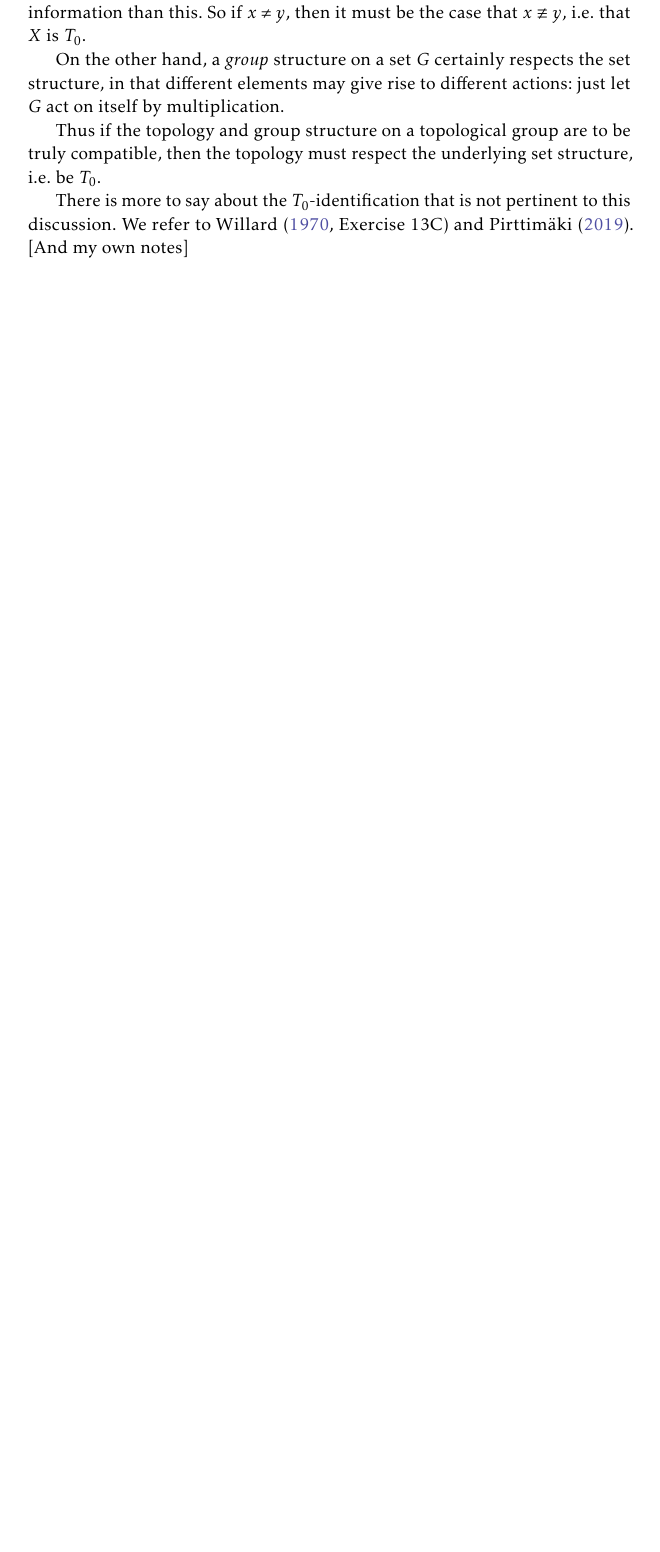
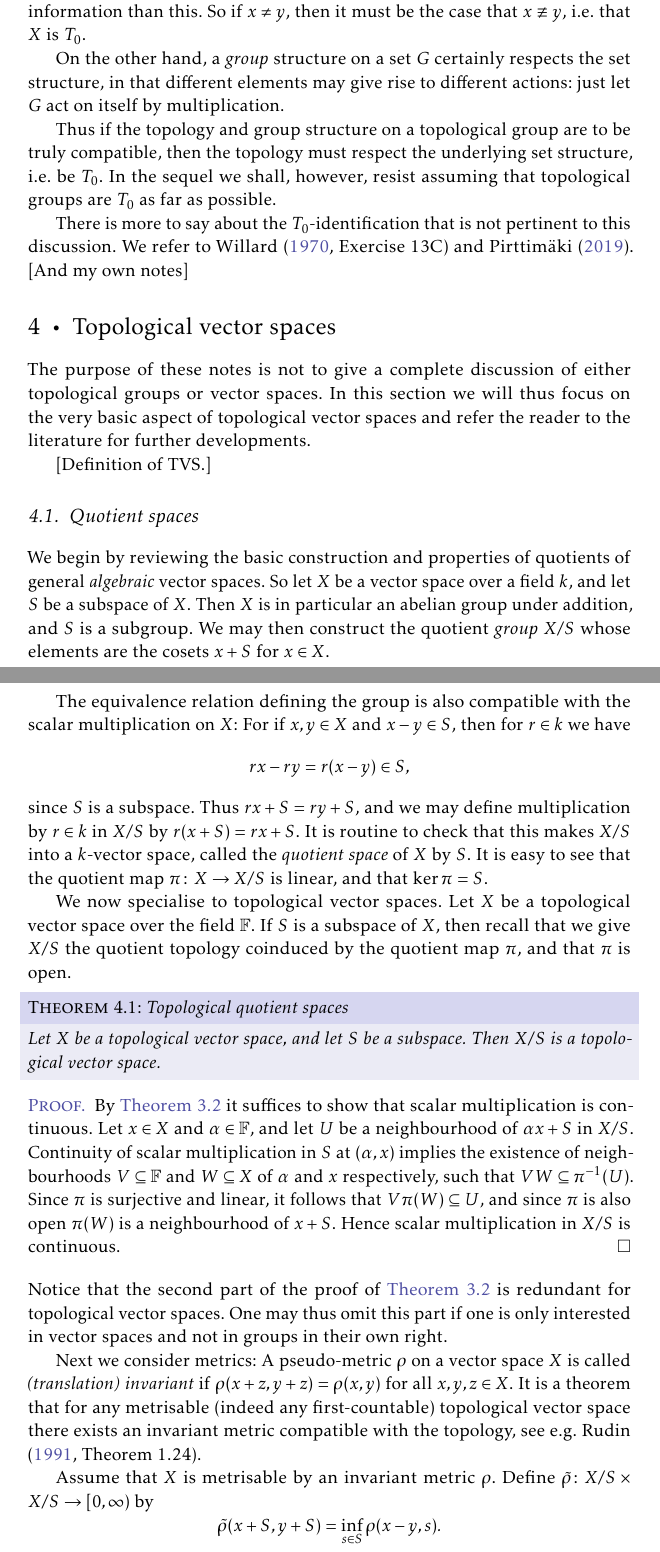
Before and after one commit to dnhansen/topological-groups, a LaTeX book (topological_groups.tex): part of page 6 of 6 before the commit and two parts of pages 6 and 7 of 8 after it, the two joined at a grey line, cut so that both start at the same text, the shorter picture padded with empty space. The pictures show the PDF file topological_groups.pdf that the author committed with the source.

Commit message:
Added section on topological vector spaces, in particular quotient spaces.

```diff
--- a/topological_groups.tex
+++ b/topological_groups.tex
@@ -294,6 +295,62 @@ It is results like the above that lead to the common assumption that topological
 
 On the other hand, a \emph{group} structure on a set $G$ certainly respects the set structure, in that different elements may give rise to different actions: just let $G$ act on itself by multiplication.
 
-Thus if the topology and group structure on a topological group are to be truly compatible, then the topology must respect the underlying set structure, i.e. be $T_0$.
+Thus if the topology and group structure on a topological group are to be truly compatible, then the topology must respect the underlying set structure, i.e. be $T_0$. In the sequel we shall, however, resist assuming that topological groups are $T_0$ as far as possible.
 
 There is more to say about the $T_0$-identification that is not pertinent to this discussion. We refer to \textcite[Exercise~13C]{willard} and \textcite{pirttimäki2019}. [And my own notes]
+
+
+\chapter{Topological vector spaces}
+
+The purpose of these notes is not to give a complete discussion of either topological groups or vector spaces. In this section we will thus focus on the very basic aspect of topological vector spaces and refer the reader to the literature for further developments.
+
+[Definition of TVS.]
+
+\section{Quotient spaces}
+
+We begin by reviewing the basic construction and properties of quotients of general \emph{algebraic} vector spaces. So let $X$ be a vector space over a field $k$, and let $S$ be a subspace of $X$. Then $X$ is in particular an abelian group under addition, and $S$ is a subgroup. We may then construct the quotient \emph{group} $X/S$ whose elements are the cosets $x + S$ for $x \in X$.
+
+The equivalence relation defining the group is also compatible with the scalar multiplication on $X$: For if $x,y \in X$ and $x - y \in S$, then for $r \in k$ we have
+%
+\begin{equation*}
+    rx - ry
+        = r(x - y) \in S,
+\end{equation*}
+%
+since $S$ is a subspace. Thus $rx + S = ry + S$, and we may define multiplication by $r \in k$ in $X/S$ by $r(x + S) = rx + S$. It is routine to check that this makes $X/S$ into a $k$-vector space, called the \emph{quotient space} of $X$ by $S$. It is easy to see that the quotient map $\pi \colon X \to X/S$ is linear, and that $\ker \pi = S$.
+
+\newcommand{\setF}{\mathbb{F}}
+
+We now specialise to topological vector spaces. Let $X$ be a topological vector space over the field $\setF$. If $S$ is a subspace of $X$, then recall that we give $X/S$ the quotient topology coinduced by the quotient map $\pi$, and that $\pi$ is open.
+
+
+\begin{theorem}[Topological quotient spaces]
+    Let $X$ be a topological vector space, and let $S$ be a subspace. Then $X/S$ is a topological vector space.
+\end{theorem}
+
+\begin{proof}
+    By \cref{thm:topological-quotient-group} it suffices to show that scalar multiplication is continuous. Let $x \in X$ and $\alpha \in \setF$, and let $U$ be a neighbourhood of $\alpha x + S$ in $X/S$. Continuity of scalar multiplication in $S$ at $(\alpha, x)$ implies the existence of neighbourhoods $V \subseteq \setF$ and $W \subseteq X$ of $\alpha$ and $x$ respectively, such that $VW \subseteq \pi\preim(U)$. Since $\pi$ is surjective and linear, it follows that $V \pi(W) \subseteq U$, and since $\pi$ is also open $\pi(W)$ is a neighbourhood of $x + S$. Hence scalar multiplication in $X/S$ is continuous.
+\end{proof}
+%
+Notice that the second part of the proof of \cref{thm:topological-quotient-group} is redundant for topological vector spaces. One may thus omit this part if one is only interested in vector spaces and not in groups in their own right.
+
+Next we consider metrics: A pseudo-metric $\rho$ on a vector space $X$ is called \emph{(translation) invariant} if $\rho(x+z,y+z) = \rho(x,y)$ for all $x,y,z \in X$. It is a theorem that for any metrisable (indeed any first-countable) topological vector space there exists an invariant metric compatible with the topology, see e.g. \textcite[Theorem~1.24]{rudinfunctional}.
+
+Assume that $X$ is metrisable by an invariant metric $\rho$. Define $\tilde{\rho} \colon X/S \times X/S \to [0,\infty)$ by
+%
+\begin{equation*}
+    \tilde{\rho}(x + S, y + S)
+        = \inf_{s \in S} \rho(x-y, s).
+\end{equation*}
+
+
+\begin{proposition}[Metric on quotient space]
+    The map $\tilde{\rho}$ is an invariant pseudo-metric on $X/S$ compatible with the quotient topology. Furthermore, $\tilde{\rho}$ is a metric if and only if $S$ is closed.
+\end{proposition}
+
+\begin{proof}
+    It is clear that $\tilde{\rho}$ is positive and symmetric. We prove the triangle inequality: Let $x,y,z \in X$. For any $s \in S$ we find that
+    %
+    \begin{align*}
+        \rho(x-z, 2s)
+            &\leq \rho(x-z, s+y-z) + \rho(s+y-z,2s) \\
@@ -300,3 +365,9 @@ There is more to say about the $T_0$-identification that is not pertinent to thi
+    \end{equation*}
+    %
+    as desired. It is clear from the definition that $\tilde{\rho}$ is invariant.
+
+    Finally, recall that a pseudo-metric is a metric if and only if the metric topology is $T_0$. By \cref{thm:T0_implies_T1} this is equivalent to it being $T_1$, and \cref{enum:coset_space_T1} implies that this is the case if and only if $S$ is closed.
+\end{proof}
 
 
 \nocite{*}
```
Also changed, not shown: references.bib (+10 -0 lines), topological_groups.pdf, topological_groups.tex (11 more changed lines).
